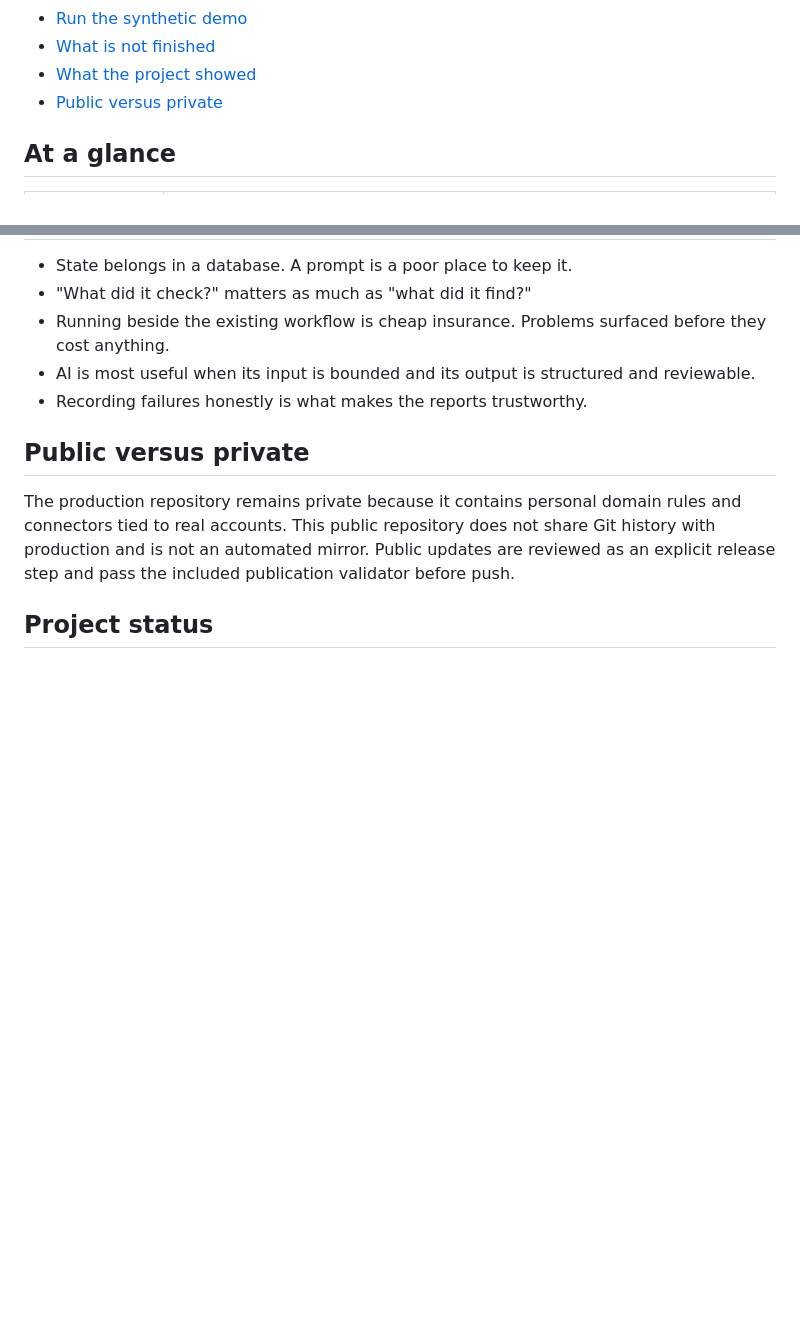
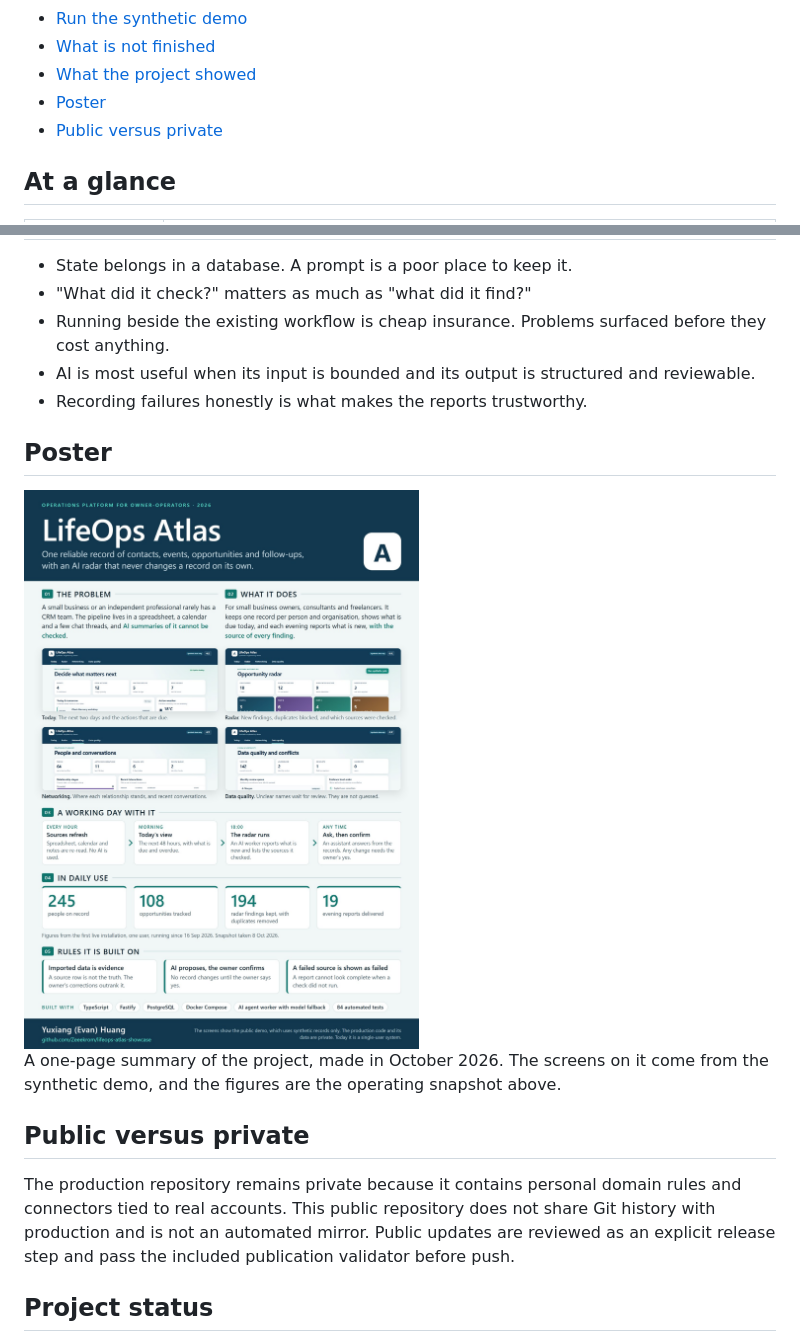
Before and after one commit to Zeeekrom/lifeops-atlas-showcase, a Markdown page: README.md, 2 parts joined by grey strips. Rendered like a GitHub page; pictures changed too: media/poster.jpg (added); blank space fills up the shorter version.

```diff
--- a/README.md
+++ b/README.md
@@ -40,6 +40,7 @@ synthetic demo.
 - [Run the synthetic demo](#run-the-synthetic-demo)
 - [What is not finished](#what-is-not-finished)
 - [What the project showed](#what-the-project-showed)
+- [Poster](#poster)
 - [Public versus private](#public-versus-private)
 
 ## At a glance
@@ -298,6 +299,12 @@ product walkthrough rather than a copy of the private production interface.
 - AI is most useful when its input is bounded and its output is structured and reviewable.
 - Recording failures honestly is what makes the reports trustworthy.
 
+## Poster
+
+<img src="media/poster.jpg" alt="Project poster" width="520">
+
+A one-page summary of the project, made in October 2026. The screens on it come from the synthetic demo, and the figures are the operating snapshot above.
+
 ## Public versus private
 
 The production repository remains private because it contains personal domain
```
Also changed, not shown: README.zh-CN.md (+7 -0 lines).
